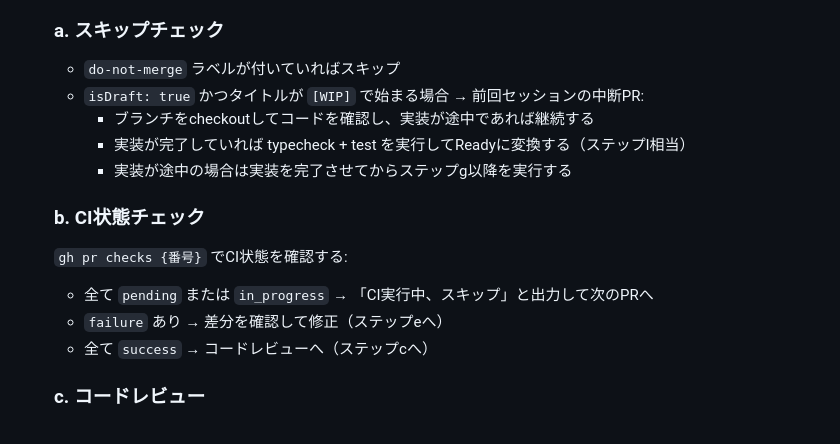
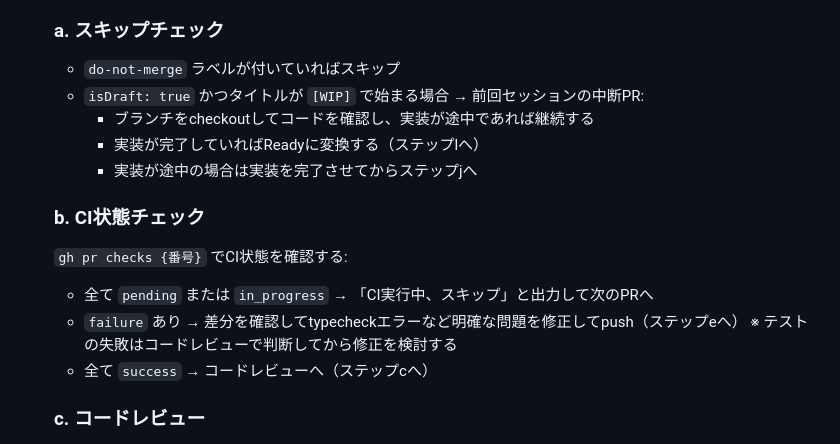
Before and after one commit to miyaji-yusei/PuzzleVault, a Markdown page: .claude/routines/c-review-merge.md, the part around the change. GitHub-like rendering.

```diff
--- a/.claude/routines/c-review-merge.md
+++ b/.claude/routines/c-review-merge.md
@@ -19,13 +19,14 @@
    - `do-not-merge` ラベルが付いていればスキップ
    - `isDraft: true` かつタイトルが `[WIP]` で始まる場合 → 前回セッションの中断PR:
      - ブランチをcheckoutしてコードを確認し、実装が途中であれば継続する
-     - 実装が完了していれば typecheck + test を実行してReadyに変換する（ステップl相当）
-     - 実装が途中の場合は実装を完了させてからステップg以降を実行する
+     - 実装が完了していればReadyに変換する（ステップlへ）
+     - 実装が途中の場合は実装を完了させてからステップjへ
 
    ### b. CI状態チェック
    `gh pr checks {番号}` でCI状態を確認する:
    - 全て `pending` または `in_progress` → 「CI実行中、スキップ」と出力して次のPRへ
-   - `failure` あり → 差分を確認して修正（ステップeへ）
+   - `failure` あり → 差分を確認してtypecheckエラーなど明確な問題を修正してpush（ステップeへ）
+     ※ テストの失敗はコードレビューで判断してから修正を検討する
    - 全て `success` → コードレビューへ（ステップcへ）
 
    ### c. コードレビュー
```
Also changed, not shown: .claude/routines/b-implement.md (+4 -11 lines).
